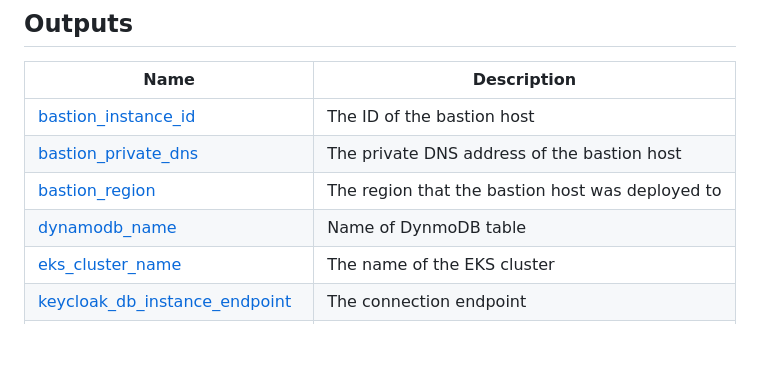
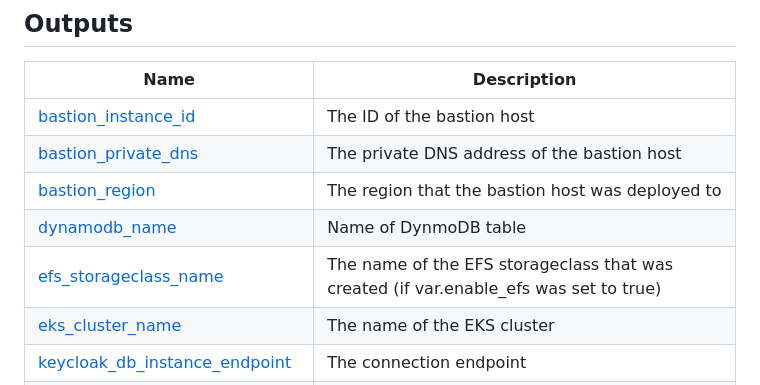
Before and after one commit to defenseunicorns/delivery-aws-iac, a Markdown page: examples/complete/README.md, the part around the change. Rendered like a GitHub page; blank space fills up the shorter version.

Commit message:
pre-commit

```diff
--- a/examples/complete/README.md
+++ b/examples/complete/README.md
@@ -203,6 +203,7 @@ kubectl get nodes
 | <a name="output_bastion_private_dns"></a> [bastion\_private\_dns](#output\_bastion\_private\_dns) | The private DNS address of the bastion host |
 | <a name="output_bastion_region"></a> [bastion\_region](#output\_bastion\_region) | The region that the bastion host was deployed to |
 | <a name="output_dynamodb_name"></a> [dynamodb\_name](#output\_dynamodb\_name) | Name of DynmoDB table |
+| <a name="output_efs_storageclass_name"></a> [efs\_storageclass\_name](#output\_efs\_storageclass\_name) | The name of the EFS storageclass that was created (if var.enable\_efs was set to true) |
 | <a name="output_eks_cluster_name"></a> [eks\_cluster\_name](#output\_eks\_cluster\_name) | The name of the EKS cluster |
 | <a name="output_keycloak_db_instance_endpoint"></a> [keycloak\_db\_instance\_endpoint](#output\_keycloak\_db\_instance\_endpoint) | The connection endpoint |
 | <a name="output_keycloak_db_instance_name"></a> [keycloak\_db\_instance\_name](#output\_keycloak\_db\_instance\_name) | The database name |
```
